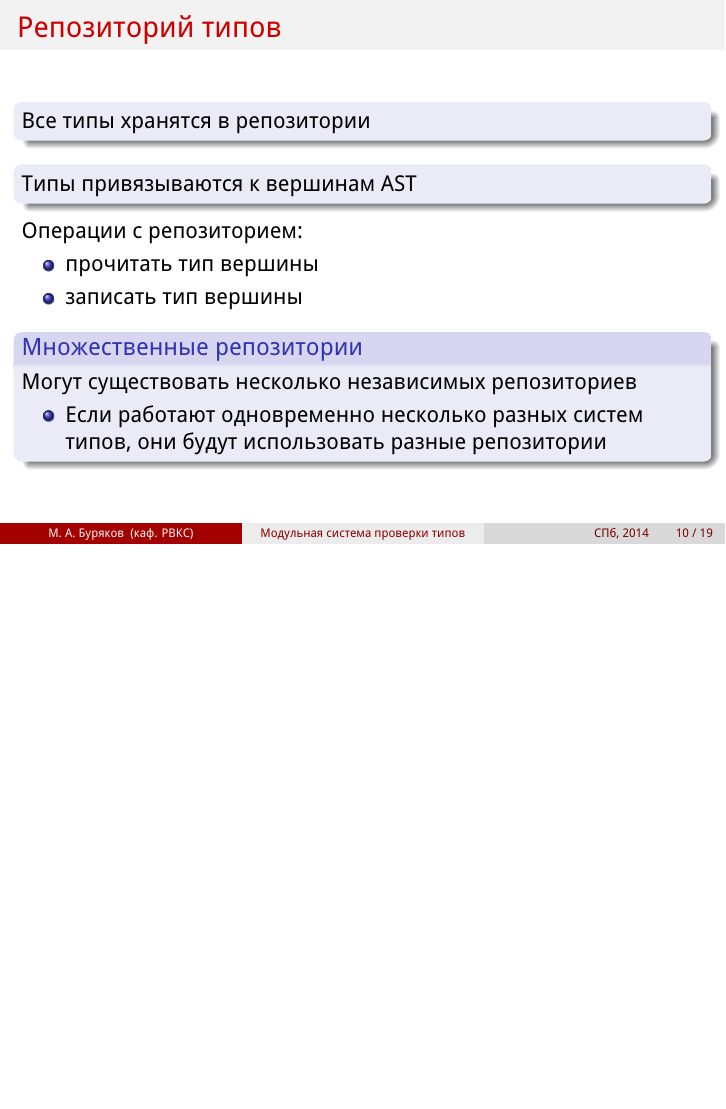
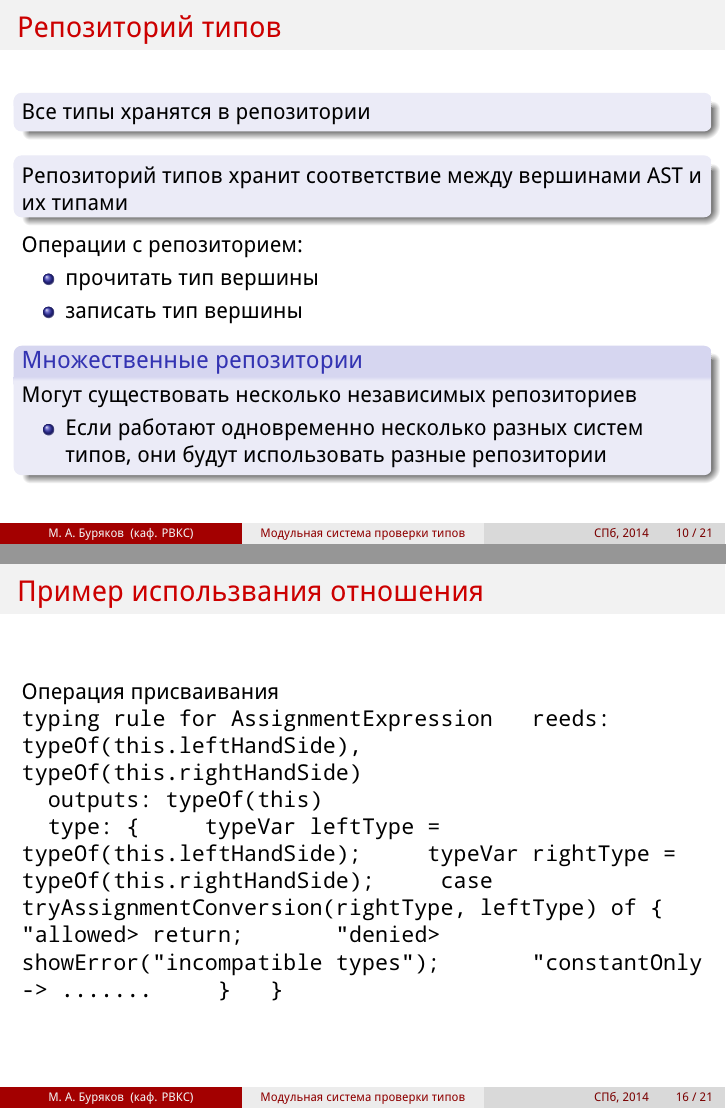
Before and after one commit to mburyakov/bachelor, LaTeX slides (slides/slides.tex): page 15 of 30 before the commit and pages 15 and 26 of 31 after it, the two joined at a grey line, the shorter picture padded with empty space. The pictures show the PDF file slides/slides.pdf that the author committed with the source; the source files are stored in an older character set and shown here as Unicode.

Commit message:
some fixes

```diff
--- a/slides/slides.tex
+++ b/slides/slides.tex
@@ -197,7 +197,7 @@
     Все типы хранятся в репозитории
   \end{block}
   \begin{block}{}
-    Типы привязываются к вершинам AST
+    Репозиторий типов хранит соответствие между вершинами AST и их типами
   \end{block}
   Операции с репозиторием:
   \begin{itemize}
@@ -323,6 +325,27 @@
     \item assignment conversion
     \item unchecked conversion
   \end{itemize}
+\end{frame}
+
+\begin{frame}{Пример использвания отношения}
+
+Операция присваивания
+
+\begin{ttfamily}
+typing rule for AssignmentExpression
+\ \ reeds: typeOf(this.leftHandSide), typeOf(this.rightHandSide)\\
+\ \ outputs: typeOf(this)\\
+\ \ type: \{
+\ \ \ \ typeVar leftType = typeOf(this.leftHandSide);
+\ \ \ \ typeVar rightType = typeOf(this.rightHandSide);
+\ \ \ \ case tryAssignmentConversion(rightType, leftType) of \{
+\ \ \ \ \ \ "allowed" -> return;
+\ \ \ \ \ \ "denied" -> showError("incompatible types");
+\ \ \ \ \ \ "constantOnly -> .......
+\ \ \ \ \}
+\ \ \}
+\end{ttfamily}
+
 \end{frame}
 
 \begin{frame}{Реализация унификации}
```
Also changed, not shown: figures/diagrams/lexerparser.pdf, slides/slides.pdf, slides/slides.tex (6 more changed lines), 2 other files.
